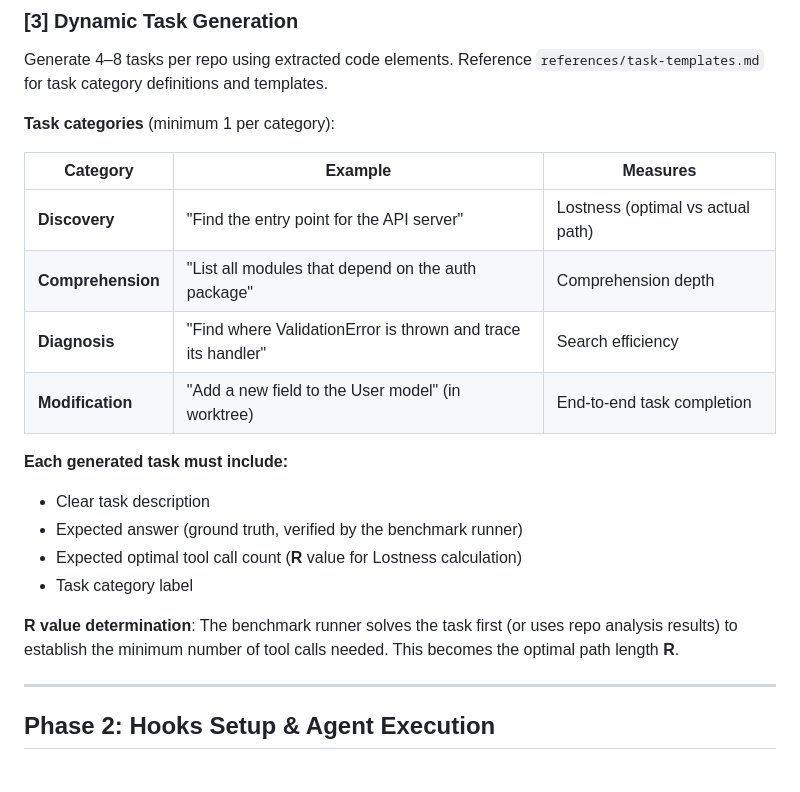
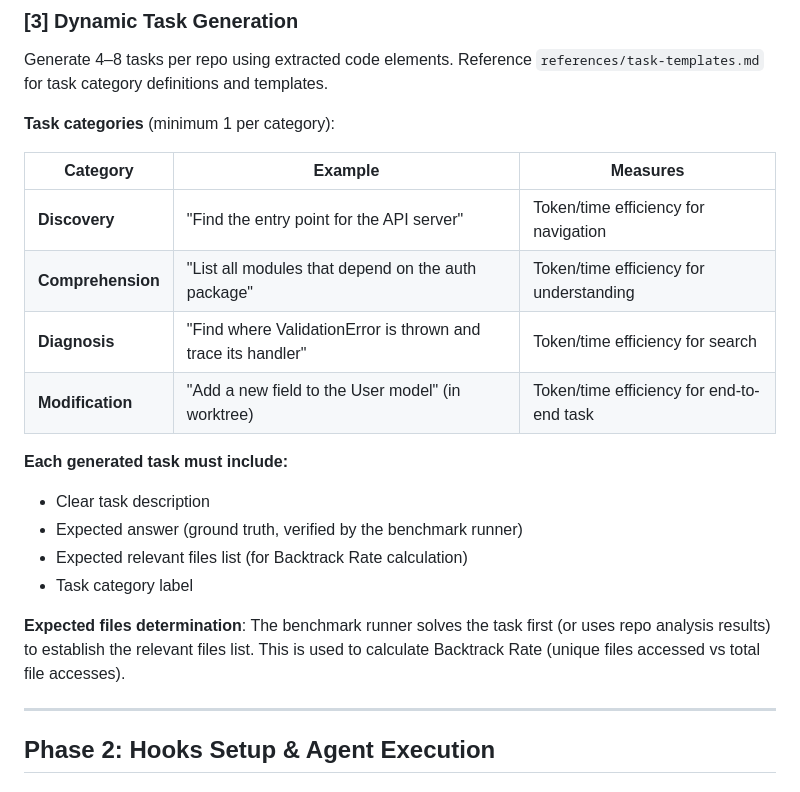
Before and after one commit to identity16/just-useful-plugin, a Markdown page: skills/agent-benchmark/SKILL.md, the part around one of its changes. Rendered like a GitHub page.

```diff
--- a/skills/agent-benchmark/SKILL.md
+++ b/skills/agent-benchmark/SKILL.md
@@ -75,18 +75,18 @@ Generate 4–8 tasks per repo using extracted code elements. Reference `referenc
 
 | Category | Example | Measures |
 |----------|---------|----------|
-| **Discovery** | "Find the entry point for the API server" | Lostness (optimal vs actual path) |
-| **Comprehension** | "List all modules that depend on the auth package" | Comprehension depth |
-| **Diagnosis** | "Find where ValidationError is thrown and trace its handler" | Search efficiency |
-| **Modification** | "Add a new field to the User model" (in worktree) | End-to-end task completion |
+| **Discovery** | "Find the entry point for the API server" | Token/time efficiency for navigation |
+| **Comprehension** | "List all modules that depend on the auth package" | Token/time efficiency for understanding |
+| **Diagnosis** | "Find where ValidationError is thrown and trace its handler" | Token/time efficiency for search |
+| **Modification** | "Add a new field to the User model" (in worktree) | Token/time efficiency for end-to-end task |
 
 **Each generated task must include:**
 - Clear task description
 - Expected answer (ground truth, verified by the benchmark runner)
-- Expected optimal tool call count (**R** value for Lostness calculation)
+- Expected relevant files list (for Backtrack Rate calculation)
 - Task category label
 
-**R value determination**: The benchmark runner solves the task first (or uses repo analysis results) to establish the minimum number of tool calls needed. This becomes the optimal path length **R**.
+**Expected files determination**: The benchmark runner solves the task first (or uses repo analysis results) to establish the relevant files list. This is used to calculate Backtrack Rate (unique files accessed vs total file accesses).
 
 ---
 
```
Also changed, not shown: other parts of skills/agent-benchmark/SKILL.md (+23 -35 lines).
